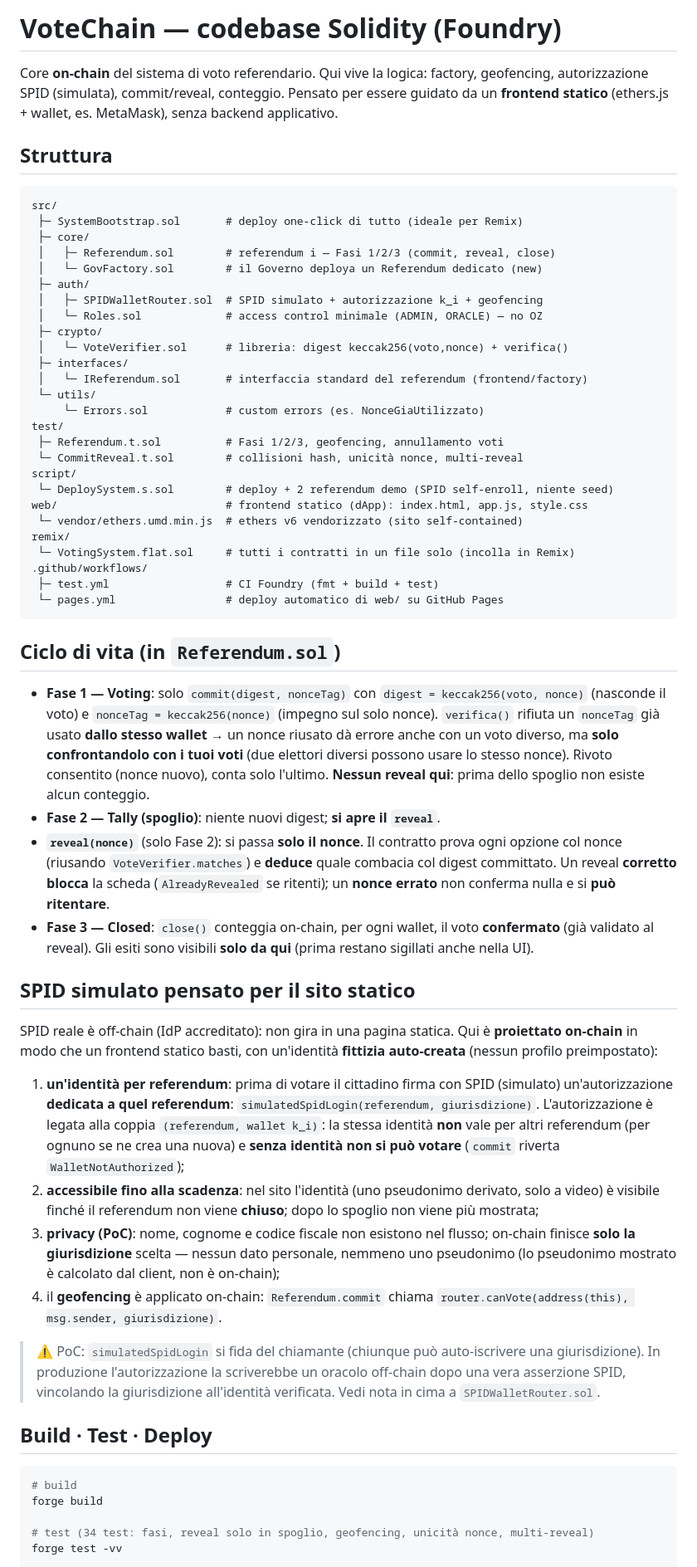
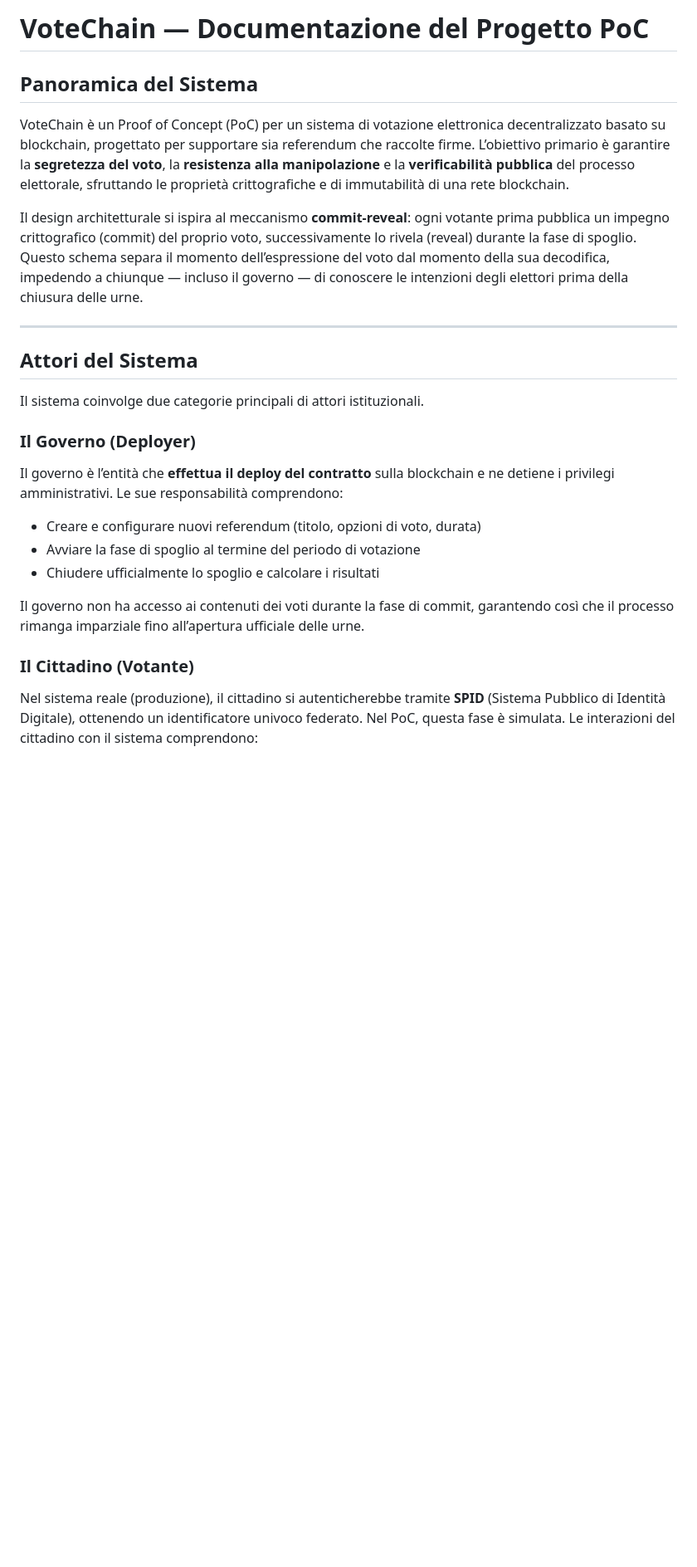
Before and after one commit to Chris1sFlaggin/votechain, a Markdown page: README.md, the part around one of its changes. Shown at 83% size. GitHub-like rendering; blank space fills up the shorter version.

````diff
--- a/README.md
+++ b/README.md
@@ -1,90 +1,28 @@
-# VoteChain — codebase Solidity (Foundry)
+# VoteChain — Documentazione del Progetto PoC
 
-Core **on-chain** del sistema di voto referendario. Qui vive la logica: factory,
-geofencing, autorizzazione SPID (simulata), commit/reveal, conteggio. Pensato per
-essere guidato da un **frontend statico** (ethers.js + wallet, es. MetaMask),
-senza backend applicativo.
+## Panoramica del Sistema
 
-## Struttura
+VoteChain è un Proof of Concept (PoC) per un sistema di votazione elettronica decentralizzato basato su blockchain, progettato per supportare sia referendum che raccolte firme. L’obiettivo primario è garantire la **segretezza del voto**, la **resistenza alla manipolazione** e la **verificabilità pubblica** del processo elettorale, sfruttando le proprietà crittografiche e di immutabilità di una rete blockchain.
 
-```
-src/
- ├─ SystemBootstrap.sol       # deploy one-click di tutto (ideale per Remix)
- ├─ core/
- │   ├─ Referendum.sol        # referendum i — Fasi 1/2/3 (commit, reveal, close)
- │   └─ GovFactory.sol        # il Governo deploya un Referendum dedicato (new)
- ├─ auth/
- │   ├─ SPIDWalletRouter.sol  # SPID simulato + autorizzazione k_i + geofencing
- │   └─ Roles.sol             # access control minimale (ADMIN, ORACLE) — no OZ
- ├─ crypto/
- │   └─ VoteVerifier.sol      # libreria: digest keccak256(voto,nonce) + verifica()
- ├─ interfaces/
- │   └─ IReferendum.sol       # interfaccia standard del referendum (frontend/factory)
- └─ utils/
-     └─ Errors.sol            # custom errors (es. NonceGiaUtilizzato)
-test/
- ├─ Referendum.t.sol          # Fasi 1/2/3, geofencing, annullamento voti
- └─ CommitReveal.t.sol        # collisioni hash, unicità nonce, multi-reveal
-script/
- └─ DeploySystem.s.sol        # deploy + 2 referendum demo (SPID self-enroll, niente seed)
-web/                          # frontend statico (dApp): index.html, app.js, style.css
- └─ vendor/ethers.umd.min.js  # ethers v6 vendorizzato (sito self-contained)
-remix/
- └─ VotingSystem.flat.sol     # tutti i contratti in un file solo (incolla in Remix)
-.github/workflows/
- ├─ test.yml                  # CI Foundry (fmt + build + test)
- └─ pages.yml                 # deploy automatico di web/ su GitHub Pages
-```
+Il design architetturale si ispira al meccanismo **commit-reveal**: ogni votante prima pubblica un impegno crittografico (commit) del proprio voto, successivamente lo rivela (reveal) durante la fase di spoglio. Questo schema separa il momento dell’espressione del voto dal momento della sua decodifica, impedendo a chiunque — incluso il governo — di conoscere le intenzioni degli elettori prima della chiusura delle urne.
 
-## Ciclo di vita (in `Referendum.sol`)
+---
 
-- **Fase 1 — Voting**: solo `commit(digest, nonceTag)` con `digest = keccak256(voto,
-  nonce)` (nasconde il voto) e `nonceTag = keccak256(nonce)` (impegno sul solo nonce).
-  `verifica()` rifiuta un `nonceTag` già usato **dallo stesso wallet** → un nonce riusato
-  dà errore anche con un voto diverso, ma **solo confrontandolo con i tuoi voti** (due
-  elettori diversi possono usare lo stesso nonce). Rivoto consentito (nonce nuovo), conta
-  solo l'ultimo. **Nessun reveal qui**: prima dello spoglio non esiste alcun conteggio.
-- **Fase 2 — Tally (spoglio)**: niente nuovi digest; **si apre il `reveal`**.
-- **`reveal(nonce)`** (solo Fase 2): si passa **solo il nonce**. Il contratto prova
-  ogni opzione col nonce (riusando `VoteVerifier.matches`) e **deduce** quale combacia
-  col digest committato. Un reveal **corretto blocca** la scheda (`AlreadyRevealed` se
-  ritenti); un **nonce errato** non conferma nulla e si **può ritentare**.
-- **Fase 3 — Closed**: `close()` conteggia on-chain, per ogni wallet, il voto
-  **confermato** (già validato al reveal). Gli esiti sono visibili **solo da qui**
-  (prima restano sigillati anche nella UI).
+## Attori del Sistema
 
-## SPID simulato pensato per il sito statico
+Il sistema coinvolge due categorie principali di attori istituzionali.
 
-SPID reale è off-chain (IdP accreditato): non gira in una pagina statica. Qui è
-**proiettato on-chain** in modo che un frontend statico basti, con un'identità
-**fittizia auto-creata** (nessun profilo preimpostato):
+### Il Governo (Deployer)
 
-1. **un'identità per referendum**: prima di votare il cittadino firma con SPID
-   (simulato) un'autorizzazione **dedicata a quel referendum**:
-   `simulatedSpidLogin(referendum, giurisdizione)`. L'autorizzazione è legata alla
-   coppia `(referendum, wallet k_i)`: la stessa identità **non** vale per altri
-   referendum (per ognuno se ne crea una nuova) e **senza identità non si può
-   votare** (`commit` riverta `WalletNotAuthorized`);
-2. **accessibile fino alla scadenza**: nel sito l'identità (uno pseudonimo
-   derivato, solo a video) è visibile finché il referendum non viene **chiuso**;
-   dopo lo spoglio non viene più mostrata;
-3. **privacy (PoC)**: nome, cognome e codice fiscale non esistono nel flusso; on-chain
-   finisce **solo la giurisdizione** scelta — nessun dato personale, nemmeno uno
-   pseudonimo (lo pseudonimo mostrato è calcolato dal client, non è on-chain);
-4. il **geofencing** è applicato on-chain: `Referendum.commit` chiama
-   `router.canVote(address(this), msg.sender, giurisdizione)`.
+Il governo è l’entità che **effettua il deploy del contratto** sulla blockchain e ne detiene i privilegi amministrativi. Le sue responsabilità comprendono:
 
-> ⚠️ PoC: `simulatedSpidLogin` si fida del chiamante (chiunque può auto-iscrivere
-> una giurisdizione). In produzione l'autorizzazione la scriverebbe un
-> oracolo off-chain dopo una vera asserzione SPID, vincolando la giurisdizione
-> all'identità verificata. Vedi nota in cima a `SPIDWalletRouter.sol`.
+-   Creare e configurare nuovi referendum (titolo, opzioni di voto, durata)
+-   Avviare la fase di spoglio al termine del periodo di votazione
+-   Chiudere ufficialmente lo spoglio e calcolare i risultati
 
-## Build · Test · Deploy
+Il governo non ha accesso ai contenuti dei voti durante la fase di commit, garantendo così che il processo rimanga imparziale fino all’apertura ufficiale delle urne.
 
-```bash
-# build
-forge build
+### Il Cittadino (Votante)
 
-# test (34 test: fasi, reveal solo in spoglio, geofencing, unicità nonce, multi-reveal)
-forge test -vv
+Nel sistema reale (produzione), il cittadino si autenticherebbe tramite **SPID** (Sistema Pubblico di Identità Digitale), ottenendo un identificatore univoco federato. Nel PoC, questa fase è simulata. Le interazioni del cittadino con il sistema comprendono:
 
````
Also changed, not shown: other parts of README.md (+140 -101 lines).
